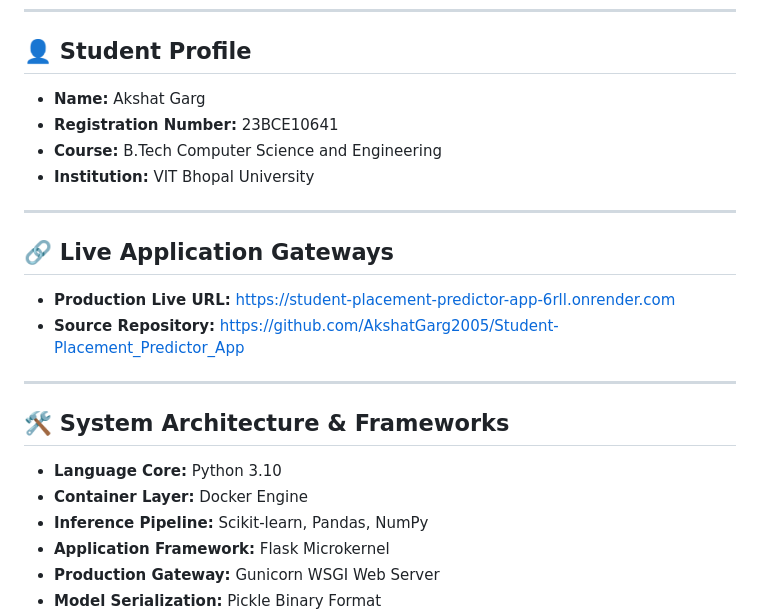
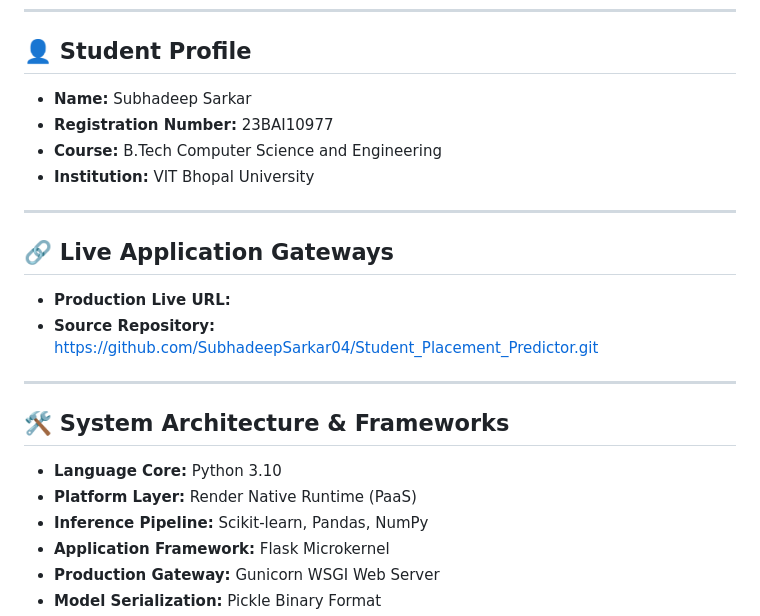
Before and after one commit to SubhadeepSarkar04/Student_Placement_Predictor, a Markdown page: README.md, the part around the change. Rendered like a GitHub page.

```diff
--- a/README.md
+++ b/README.md
@@ -5,22 +5,22 @@ An end-to-end Machine Learning web application designed to evaluate a student's
 ---
 
 ## 👤 Student Profile
-* **Name:** Akshat Garg
-* **Registration Number:** 23BCE10641
+* **Name:** Subhadeep Sarkar
+* **Registration Number:** 23BAI10977
 * **Course:** B.Tech Computer Science and Engineering
 * **Institution:** VIT Bhopal University
 
 ---
 
 ## 🔗 Live Application Gateways
-* **Production Live URL:** https://student-placement-predictor-app-6rll.onrender.com
-* **Source Repository:** https://github.com/AkshatGarg2005/Student-Placement_Predictor_App
+* **Production Live URL:**
+* **Source Repository:** https://github.com/SubhadeepSarkar04/Student_Placement_Predictor.git
 
 ---
 
 ## 🛠️ System Architecture & Frameworks
 * **Language Core:** Python 3.10
-* **Container Layer:** Docker Engine
+* **Platform Layer:** Render Native Runtime (PaaS)
 * **Inference Pipeline:** Scikit-learn, Pandas, NumPy
 * **Application Framework:** Flask Microkernel
 * **Production Gateway:** Gunicorn WSGI Web Server
```
